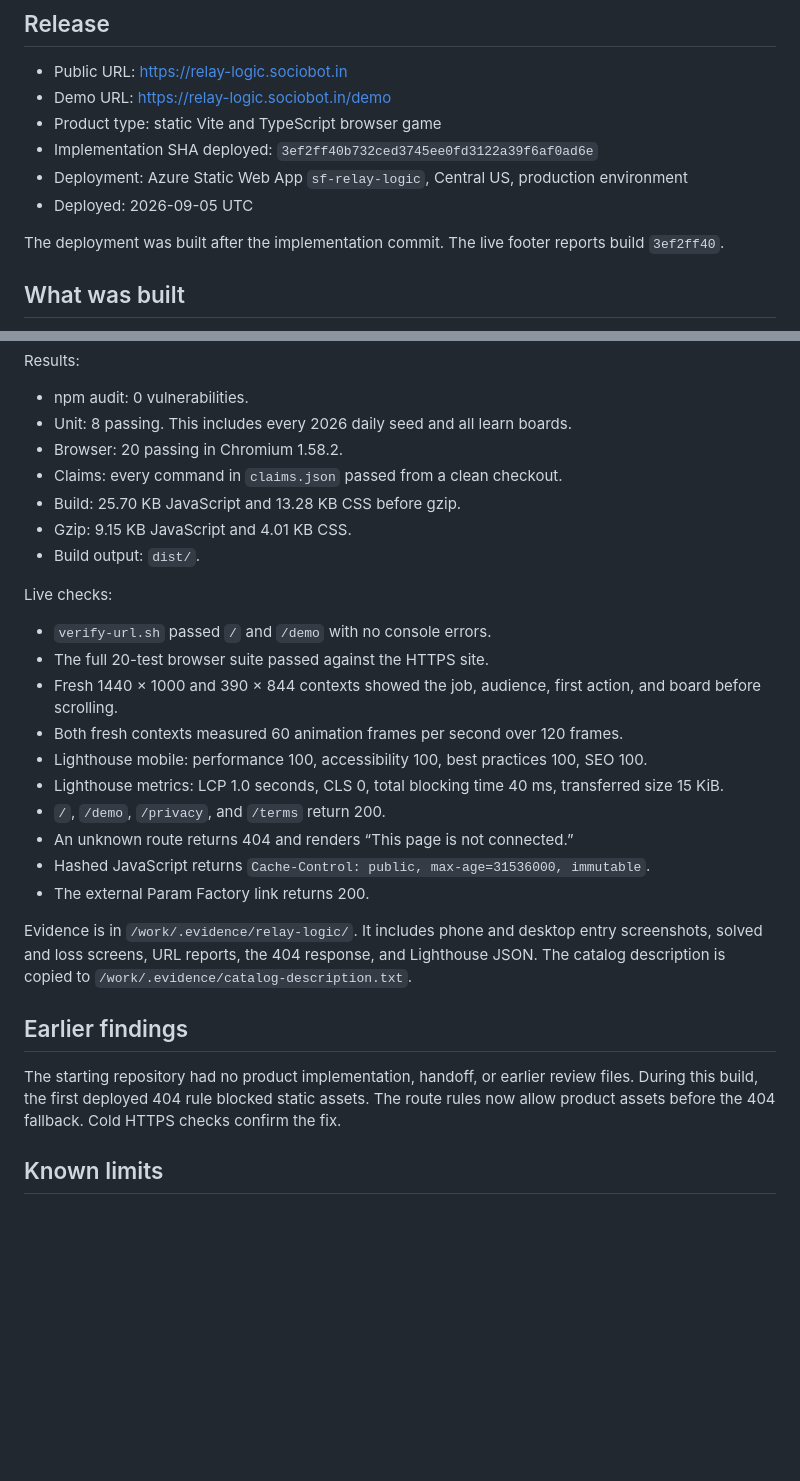
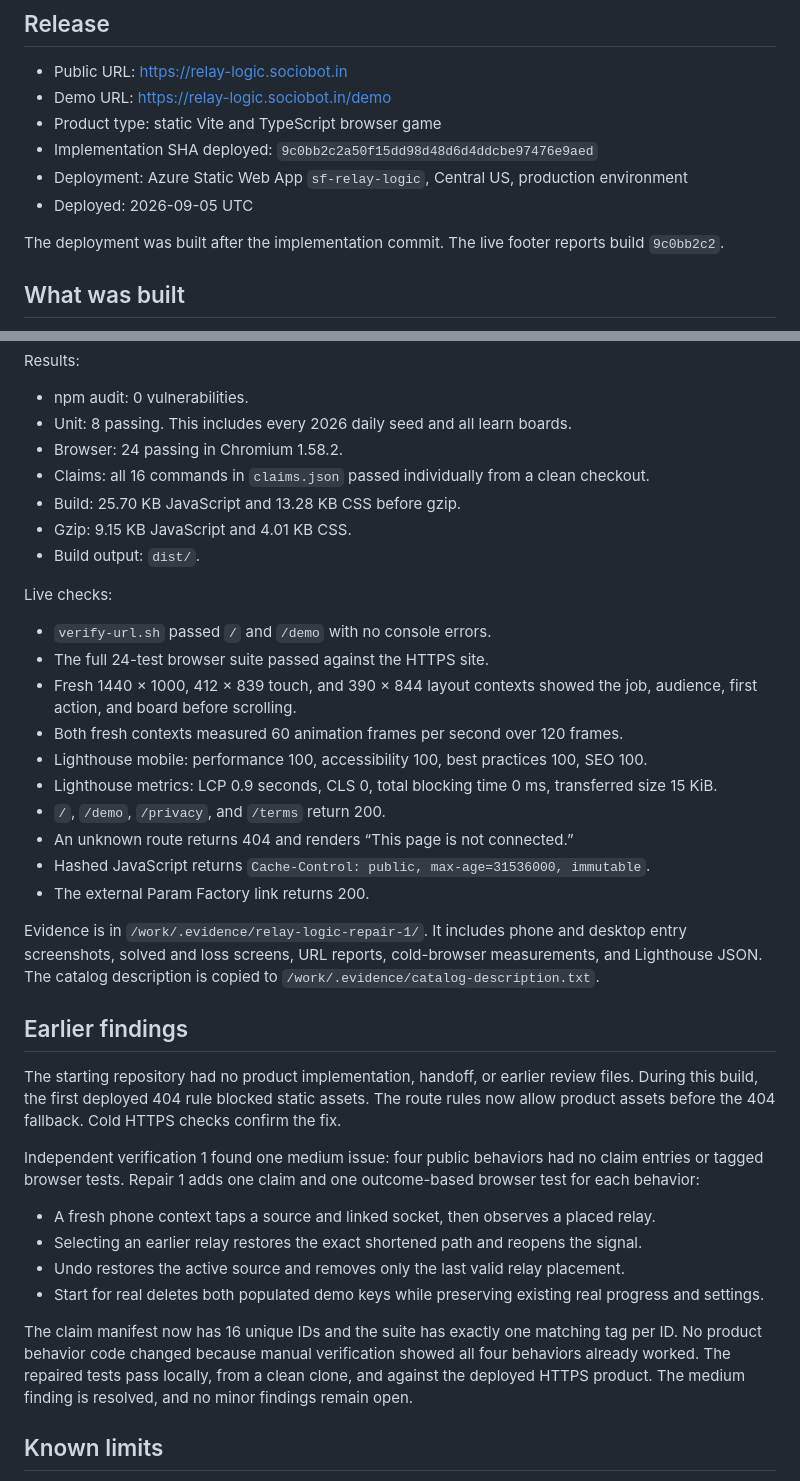
Before and after one commit to B-Divyesh/sf-relay-logic, a Markdown page: .factory/handoff.md, 2 parts joined by grey strips. Rendered like a GitHub page; blank space fills up the shorter version.

Commit message:
Record repair verification and deployment

```diff
--- a/.factory/handoff.md
+++ b/.factory/handoff.md
@@ -5,11 +5,11 @@
 - Public URL: https://relay-logic.sociobot.in
 - Demo URL: https://relay-logic.sociobot.in/demo
 - Product type: static Vite and TypeScript browser game
-- Implementation SHA deployed: `3ef2ff40b732ced3745ee0fd3122a39f6af0ad6e`
+- Implementation SHA deployed: `9c0bb2c2a50f15dd98d48d6d4ddcbe97476e9aed`
 - Deployment: Azure Static Web App `sf-relay-logic`, Central US, production environment
 - Deployed: 2026-09-05 UTC
 
-The deployment was built after the implementation commit. The live footer reports build `3ef2ff40`.
+The deployment was built after the implementation commit. The live footer reports build `9c0bb2c2`.
 
 ## What was built
 
@@ -42,8 +42,8 @@ Results:
 
 - npm audit: 0 vulnerabilities.
 - Unit: 8 passing. This includes every 2026 daily seed and all learn boards.
-- Browser: 20 passing in Chromium 1.58.2.
-- Claims: every command in `claims.json` passed from a clean checkout.
+- Browser: 24 passing in Chromium 1.58.2.
+- Claims: all 16 commands in `claims.json` passed individually from a clean checkout.
 - Build: 25.70 KB JavaScript and 13.28 KB CSS before gzip.
 - Gzip: 9.15 KB JavaScript and 4.01 KB CSS.
 - Build output: `dist/`.
@@ -51,21 +51,30 @@ Results:
 Live checks:
 
 - `verify-url.sh` passed `/` and `/demo` with no console errors.
-- The full 20-test browser suite passed against the HTTPS site.
-- Fresh 1440 × 1000 and 390 × 844 contexts showed the job, audience, first action, and board before scrolling.
+- The full 24-test browser suite passed against the HTTPS site.
+- Fresh 1440 × 1000, 412 × 839 touch, and 390 × 844 layout contexts showed the job, audience, first action, and board before scrolling.
 - Both fresh contexts measured 60 animation frames per second over 120 frames.
 - Lighthouse mobile: performance 100, accessibility 100, best practices 100, SEO 100.
-- Lighthouse metrics: LCP 1.0 seconds, CLS 0, total blocking time 40 ms, transferred size 15 KiB.
+- Lighthouse metrics: LCP 0.9 seconds, CLS 0, total blocking time 0 ms, transferred size 15 KiB.
 - `/`, `/demo`, `/privacy`, and `/terms` return 200.
 - An unknown route returns 404 and renders “This page is not connected.”
 - Hashed JavaScript returns `Cache-Control: public, max-age=31536000, immutable`.
 - The external Param Factory link returns 200.
 
-Evidence is in `/work/.evidence/relay-logic/`. It includes phone and desktop entry screenshots, solved and loss screens, URL reports, the 404 response, and Lighthouse JSON. The catalog description is copied to `/work/.evidence/catalog-description.txt`.
+Evidence is in `/work/.evidence/relay-logic-repair-1/`. It includes phone and desktop entry screenshots, solved and loss screens, URL reports, cold-browser measurements, and Lighthouse JSON. The catalog description is copied to `/work/.evidence/catalog-description.txt`.
 
 ## Earlier findings
 
 The starting repository had no product implementation, handoff, or earlier review files. During this build, the first deployed 404 rule blocked static assets. The route rules now allow product assets before the 404 fallback. Cold HTTPS checks confirm the fix.
+
+Independent verification 1 found one medium issue: four public behaviors had no claim entries or tagged browser tests. Repair 1 adds one claim and one outcome-based browser test for each behavior:
+
+- A fresh phone context taps a source and linked socket, then observes a placed relay.
+- Selecting an earlier relay restores the exact shortened path and reopens the signal.
+- Undo restores the active source and removes only the last valid relay placement.
+- Start for real deletes both populated demo keys while preserving existing real progress and settings.
+
+The claim manifest now has 16 unique IDs and the suite has exactly one matching tag per ID. No product behavior code changed because manual verification showed all four behaviors already worked. The repaired tests pass locally, from a clean clone, and against the deployed HTTPS product. The medium finding is resolved, and no minor findings remain open.
 
 ## Known limits
 
```
